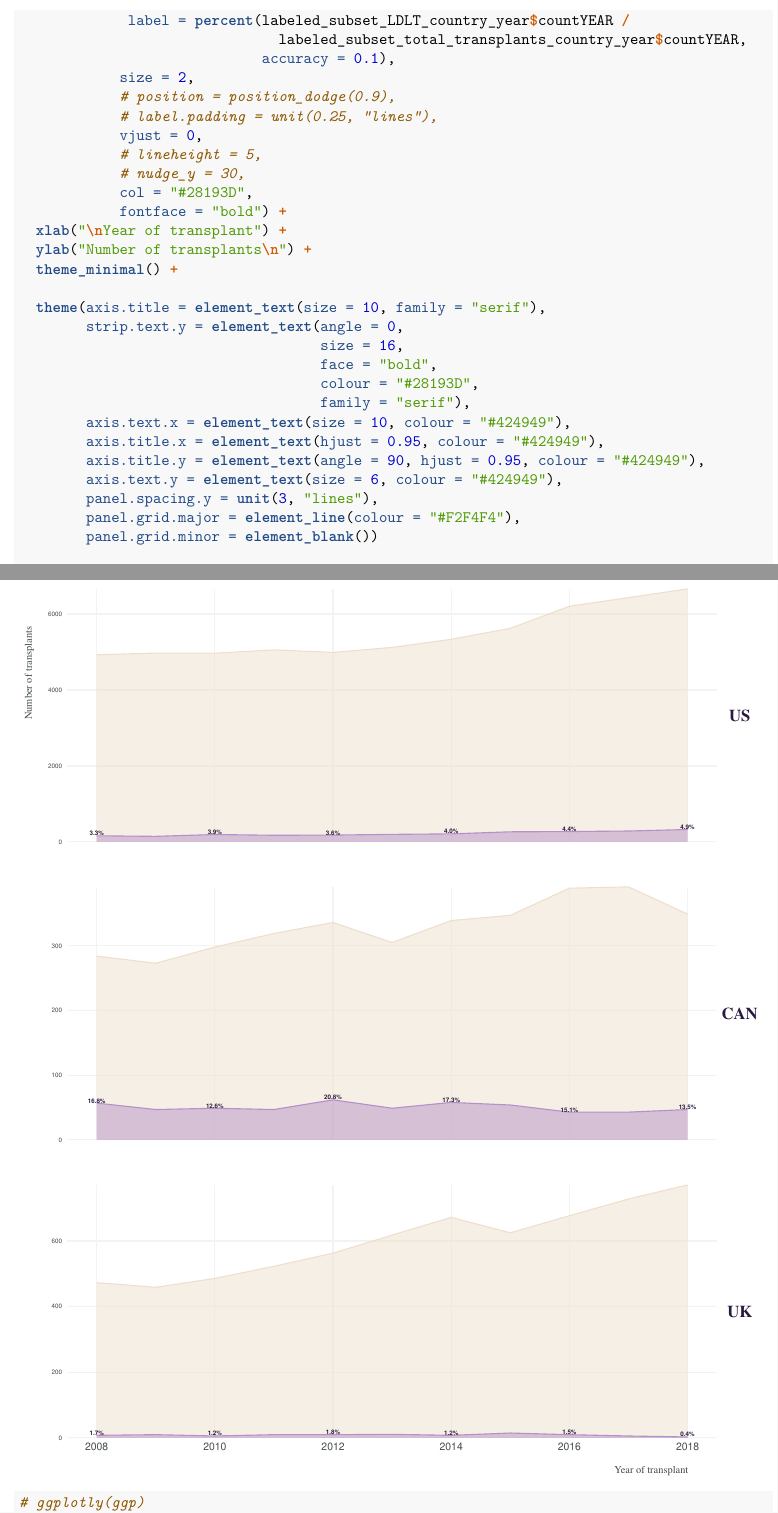
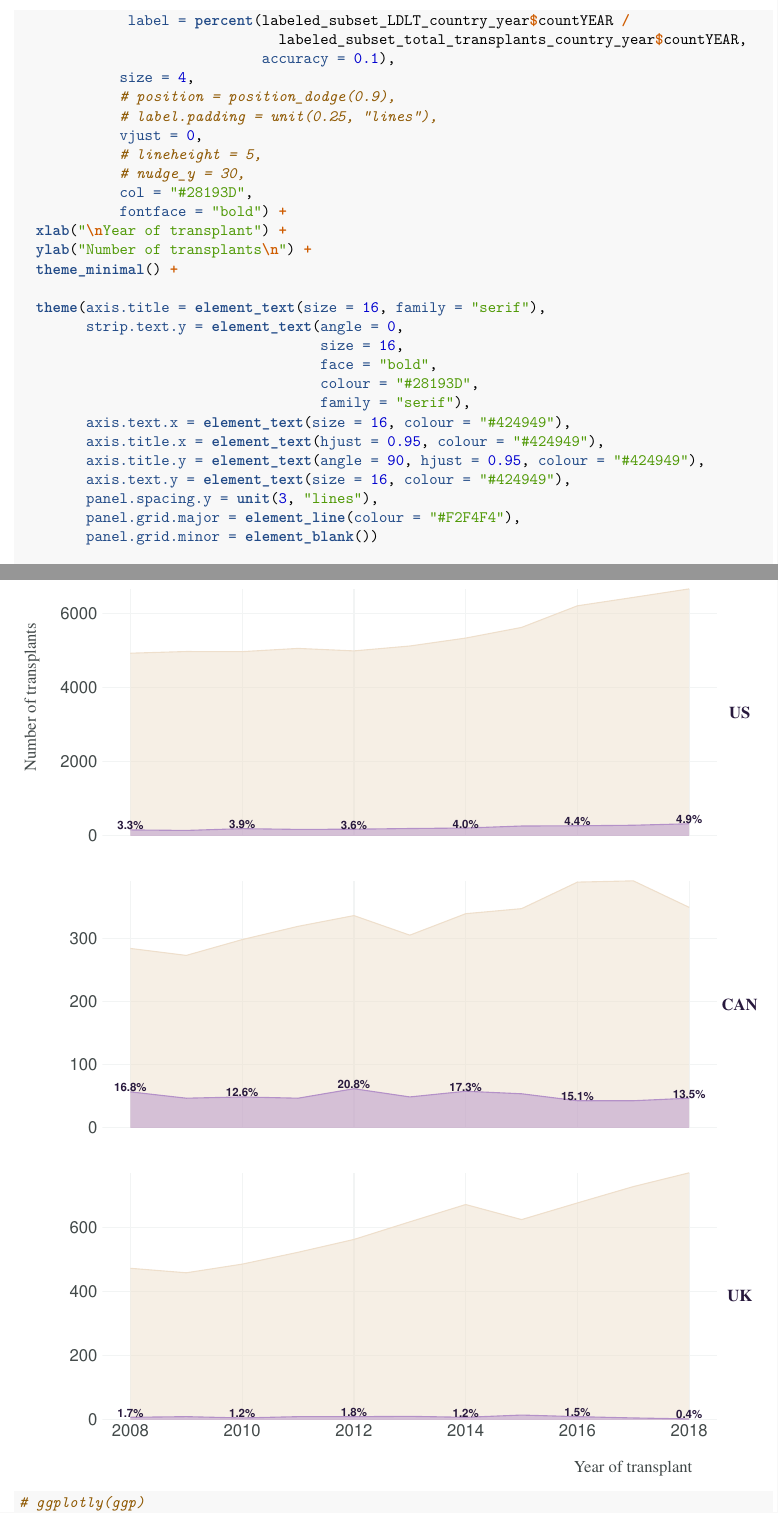
Before and after one commit to tivanics/International-LDLT, an R Markdown document (Analysis/Forfigure/Gabi[1].Rmd): two parts of pages 6 and 7 of 9, joined at a grey line, cut so that both start at the same text. Rendered offline with R 4.5, knitr and Pandoc, then LaTeX, with nearby package versions; some code elsewhere in the file could not run offline.

Commit message:
updated font size

```diff
--- a/Analysis/Forfigure/Gabi[1].Rmd
+++ b/Analysis/Forfigure/Gabi[1].Rmd
@@ -163,7 +163,7 @@ ggp <- ggplot(NULL, aes(TX_YR, countYEAR)) +    # Draw ggplot2 plot based on two
              label = percent(labeled_subset_LDLT_country_year$countYEAR /
                                labeled_subset_total_transplants_country_year$countYEAR,
                              accuracy = 0.1),
-            size = 2,
+            size = 4,
             # position = position_dodge(0.9),
             # label.padding = unit(0.25, "lines"),
             vjust = 0,
@@ -175,16 +175,16 @@ ggp <- ggplot(NULL, aes(TX_YR, countYEAR)) +    # Draw ggplot2 plot based on two
   ylab("Number of transplants\n") +
   theme_minimal() +
 
-  theme(axis.title = element_text(size = 10, family = "serif"),
+  theme(axis.title = element_text(size = 16, family = "serif"),
         strip.text.y = element_text(angle = 0,
                                     size = 16,
                                     face = "bold",
                                     colour = "#28193D",
                                     family = "serif"),
-        axis.text.x = element_text(size = 10, colour = "#424949"),
+        axis.text.x = element_text(size = 16, colour = "#424949"),
         axis.title.x = element_text(hjust = 0.95, colour = "#424949"),
         axis.title.y = element_text(angle = 90, hjust = 0.95, colour = "#424949"),
-        axis.text.y = element_text(size = 6, colour = "#424949"),
+        axis.text.y = element_text(size = 16, colour = "#424949"),
         panel.spacing.y = unit(3, "lines"),
         panel.grid.major = element_line(colour = "#F2F4F4"),
         panel.grid.minor = element_blank())
```
Also changed, not shown: Analysis/Forfigure/proportional_transplants_by_year_country.pdf, 2 other files.
